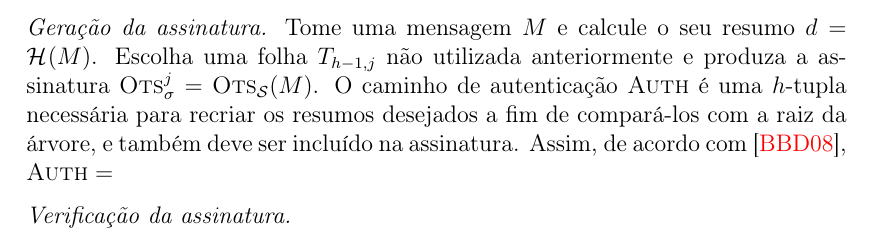
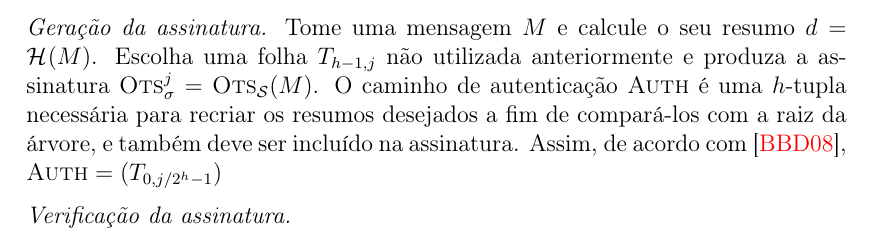
Before and after one commit to zambonin/bsc, a LaTeX document (bsc.tex): part of page 17 of 20, cut so that both start at the same text. Compiled offline with pdfLaTeX.

Commit message:
sharelatex: update bsc.tex from r5989 to r6007

```diff
--- a/bsc.tex
+++ b/bsc.tex
@@ -814,7 +814,7 @@ Formalmente, seja uma árvore de Merkle $T, \; h \geq 2$. Tome um esquema de ass
     de pares de chaves diferentes provenientes de \textsc{Ots}. Então, a partir de execuções de $\textsc{Ots}_\mathcal{K}$ para cada folha, tem-se $\text{\sk{}} = ((\textsc{Ots}_{\text{\sk{}}, 2^{h - 1}}, \textsc{Ots}_{\text{\pk{}}, 2^{h - 1}}), \dots, (\textsc{Ots}_{\text{\sk{}}, 0}, \textsc{Ots}_{\text{\pk{}}, 0}))$. As folhas de $T$ são preenchidas com as respectivas chaves públicas de \textsc{Ots}. Portanto, $T_{h - 1, j} = \hash{\textsc{Ots}_{\text{\pk{}}, j}}, 0 \leq j < 2^{h - 1}$, e $T$ é construída recursivamente. Finalmente, $\text{\pk{}} = T_{0,0}$.
 
     \item[] \emph{Geração da assinatura.} Tome uma mensagem $M$ e calcule o seu resumo $d = \hash{M}$. Escolha
-    uma folha $T_{h - 1, j}$ não utilizada anteriormente e produza a assinatura $\textsc{Ots}_\sigma^{j} = \textsc{Ots}_\mathcal{S}(M)$. O caminho de autenticação \textsc{Auth} é uma $h$-tupla necessária para recriar os resumos desejados a fim de compará-los com a raiz da árvore, e também deve ser incluído na assinatura. Assim, de acordo com~\cite{Bernstein:2008:PQC:1522375}, $\textsc{Auth} = $
+    uma folha $T_{h - 1, j}$ não utilizada anteriormente e produza a assinatura $\textsc{Ots}_\sigma^{j} = \textsc{Ots}_\mathcal{S}(M)$. O caminho de autenticação \textsc{Auth} é uma $h$-tupla necessária para recriar os resumos desejados a fim de compará-los com a raiz da árvore, e também deve ser incluído na assinatura. Assim, de acordo com~\cite{Bernstein:2008:PQC:1522375}, $\textsc{Auth} = (T_{0, j / 2^h - 1})$
 
     \item[] \emph{Verificação da assinatura.}
 
```
